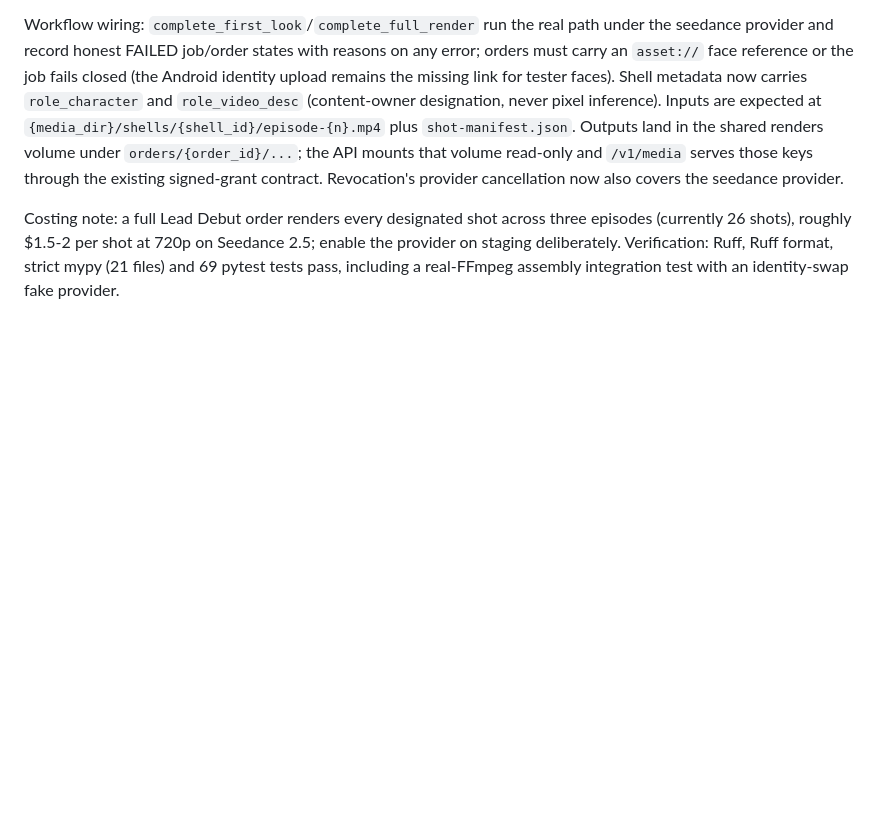
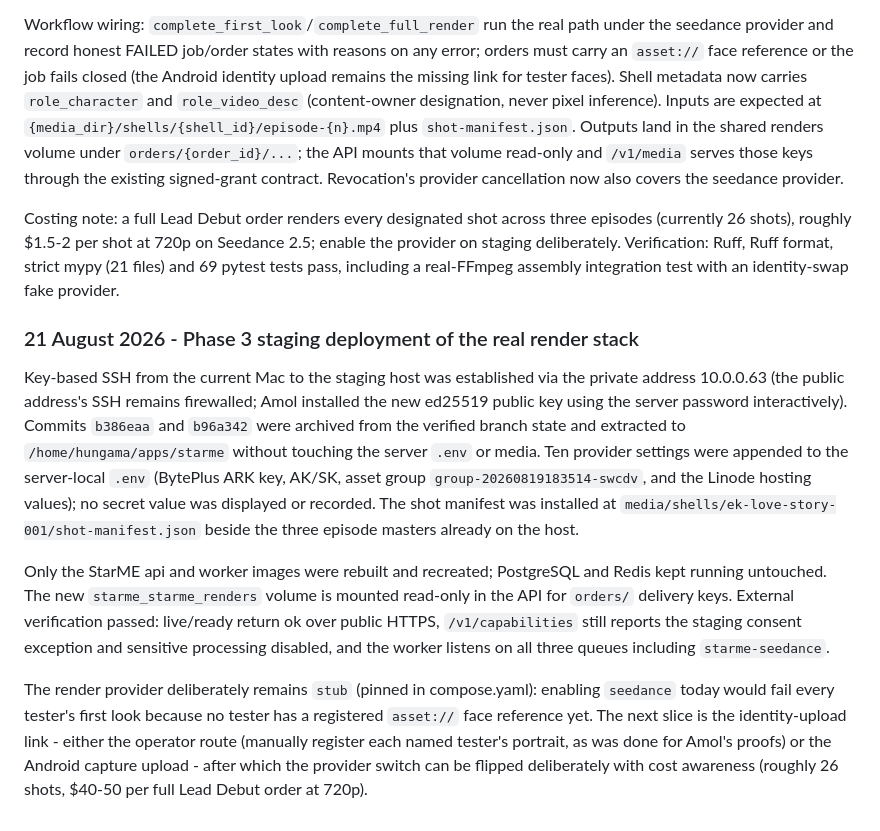
Before and after one commit to Hungama-Digital/star.me.hungama.com, a Markdown page: Docs/Handover/StarME_Project_Handover.md, the part around the change. Drawn GitHub-style; blank space fills up the shorter version.

Commit message:
docs: record Phase 3 staging deployment of the real render stack
Co-Authored-By: Claude Fable 5 <noreply@anthropic.com>

```diff
--- a/Docs/Handover/StarME_Project_Handover.md
+++ b/Docs/Handover/StarME_Project_Handover.md
@@ -1805,3 +1805,28 @@ Costing note: a full Lead Debut order renders every designated shot across three
 (currently 26 shots), roughly $1.5-2 per shot at 720p on Seedance 2.5; enable the provider on
 staging deliberately. Verification: Ruff, Ruff format, strict mypy (21 files) and 69 pytest tests
 pass, including a real-FFmpeg assembly integration test with an identity-swap fake provider.
+
+### 21 August 2026 - Phase 3 staging deployment of the real render stack
+
+Key-based SSH from the current Mac to the staging host was established via the private address
+10.0.0.63 (the public address's SSH remains firewalled; Amol installed the new ed25519 public key
+using the server password interactively). Commits `b386eaa` and `b96a342` were archived from the
+verified branch state and extracted to `/home/hungama/apps/starme` without touching the server
+`.env` or media. Ten provider settings were appended to the server-local `.env` (BytePlus ARK key,
+AK/SK, asset group `group-20260819183514-swcdv`, and the Linode hosting values); no secret value
+was displayed or recorded. The shot manifest was installed at
+`media/shells/ek-love-story-001/shot-manifest.json` beside the three episode masters already on
+the host.
+
+Only the StarME api and worker images were rebuilt and recreated; PostgreSQL and Redis kept
+running untouched. The new `starme_starme_renders` volume is mounted read-only in the API for
+`orders/` delivery keys. External verification passed: live/ready return ok over public HTTPS,
+`/v1/capabilities` still reports the staging consent exception and sensitive processing disabled,
+and the worker listens on all three queues including `starme-seedance`.
+
+The render provider deliberately remains `stub` (pinned in compose.yaml): enabling `seedance`
+today would fail every tester's first look because no tester has a registered `asset://` face
+reference yet. The next slice is the identity-upload link - either the operator route (manually
+register each named tester's portrait, as was done for Amol's proofs) or the Android capture
+upload - after which the provider switch can be flipped deliberately with cost awareness
+(roughly 26 shots, $40-50 per full Lead Debut order at 720p).
```
